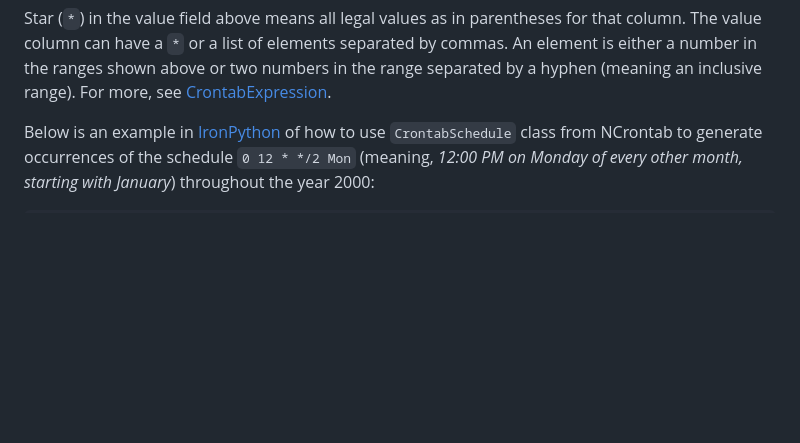
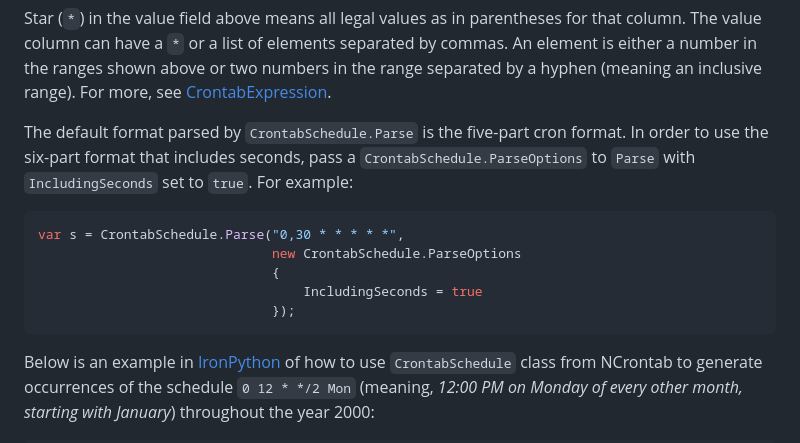
Before and after one commit to atifaziz/NCrontab, a Markdown page: README.md, the part around the change. Drawn GitHub-style; blank space fills up the shorter version.

Commit message:
Mention options to parse six-part format in read-me doc
This is a squashed merge of PR #126.

---------

Co-authored-by: Atif Aziz <code@raboof.com>

````diff
--- a/README.md
+++ b/README.md
@@ -41,6 +41,19 @@ that column. The value column can have a `*` or a list of elements separated by
 commas. An element is either a number in the ranges shown above or two numbers in
 the range separated by a hyphen (meaning an inclusive range). For more, see
 [CrontabExpression].
+
+The default format parsed by `CrontabSchedule.Parse` is the five-part cron
+format. In order to use the six-part format that includes seconds, pass a
+`CrontabSchedule.ParseOptions` to `Parse` with `IncludingSeconds` set to
+`true`. For example:
+
+```csharp
+var s = CrontabSchedule.Parse("0,30 * * * * *",
+                              new CrontabSchedule.ParseOptions
+                              {
+                                  IncludingSeconds = true
+                              });
+```
 
 Below is an example in [IronPython][ipy] of how to use `CrontabSchedule` class
 from NCrontab to generate occurrences of the schedule `0 12 * */2 Mon`
````
